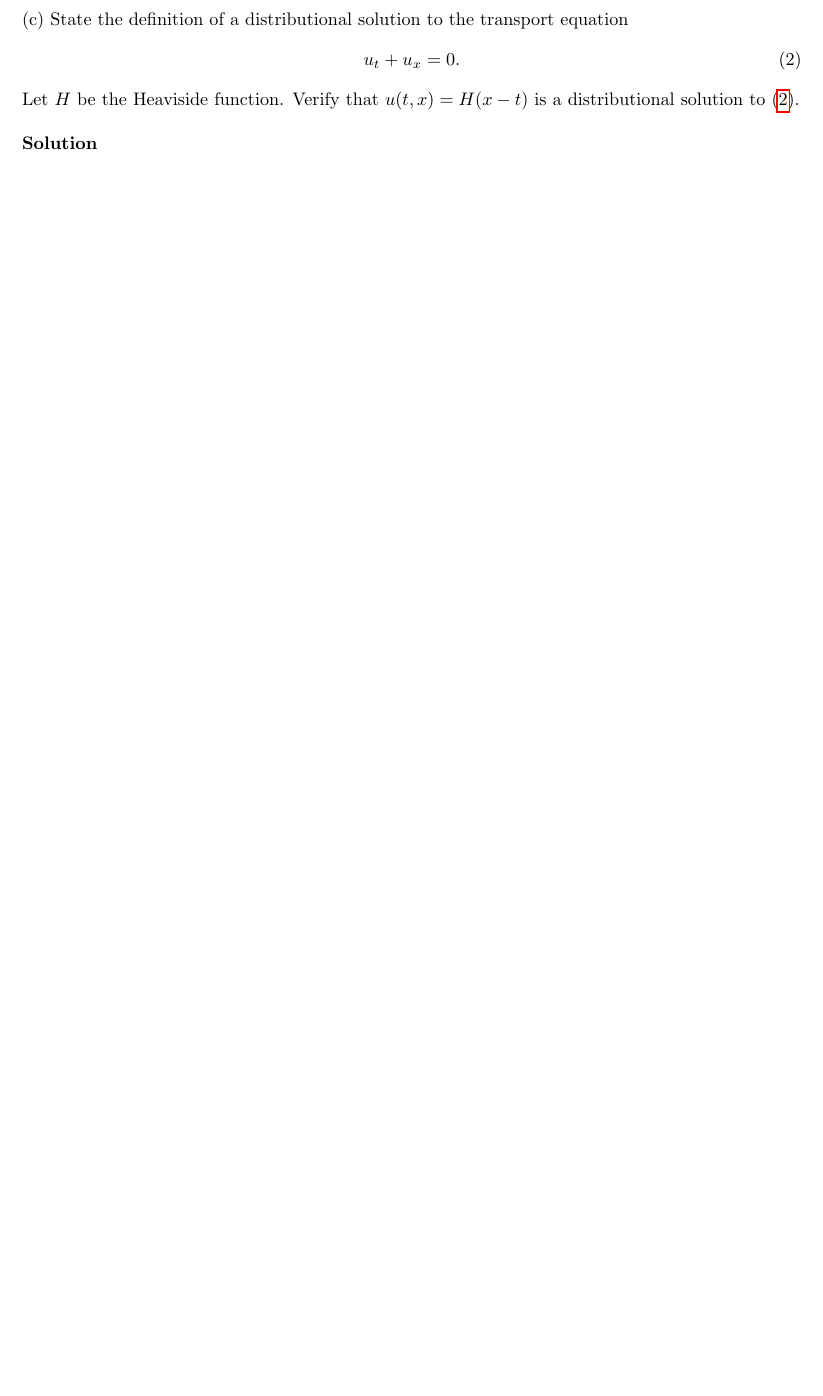
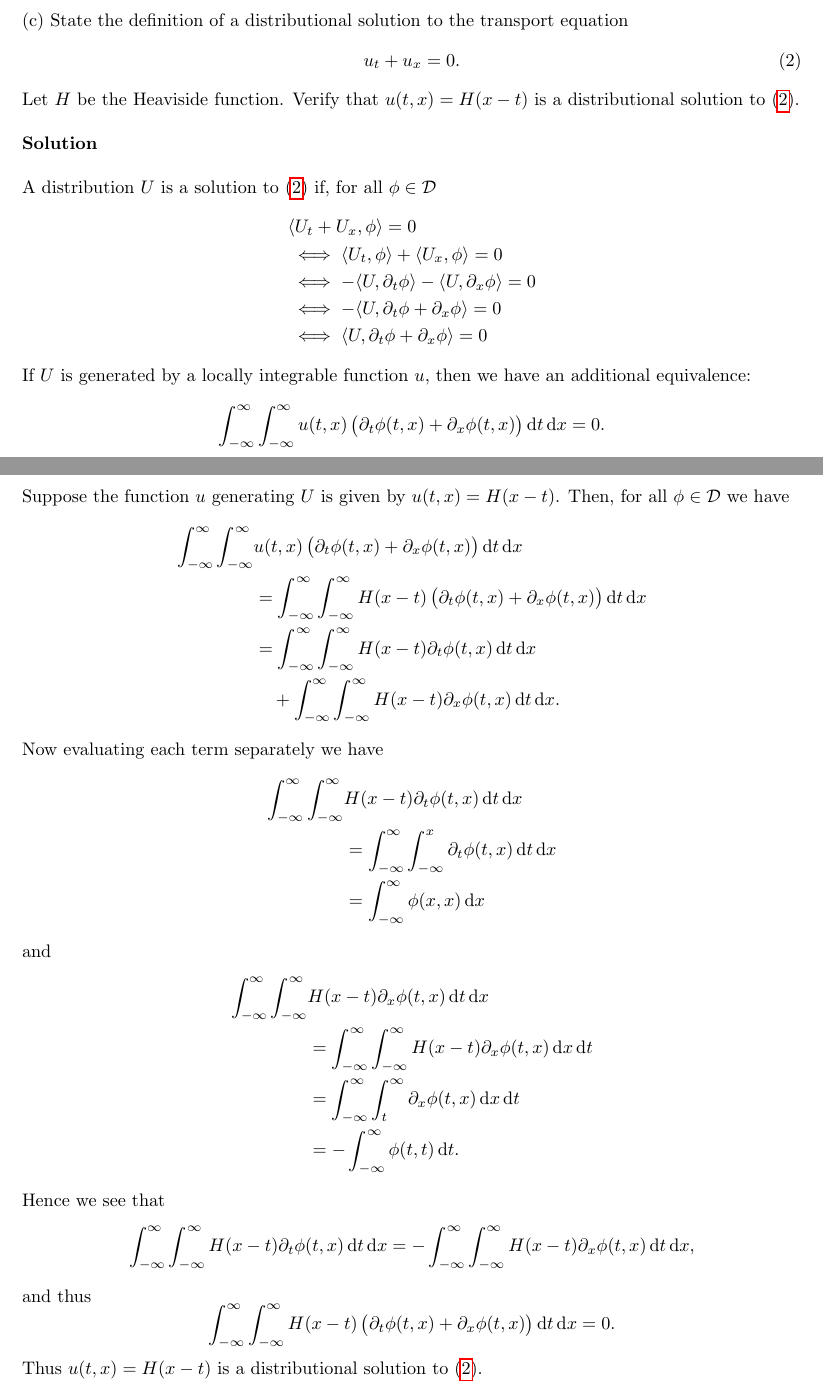
Before and after one commit to mwiens91/418-homework, a LaTeX problem sheet (hw5/hw5.tex): part of page 3 of 4 before the commit and two parts of pages 4 and 5 of 6 after it, the two joined at a grey line, cut so that both start at the same text, the shorter picture padded with empty space. Compiled offline with pdfLaTeX.

Commit message:
Finish hw5 q2

```diff
--- a/hw5/hw5.tex
+++ b/hw5/hw5.tex
@@ -179,6 +233,81 @@ Let $H$ be the Heaviside function. Verify that $u(t, x) = H(x - t)$ is a
 distributional solution to \eqref{eq:2c}.
 
 \textbf{Solution}
+
+A distribution $U$ is a solution to \eqref{eq:2c} if, for all
+$\phi \in \mathcal{D}$
+%
+\begin{align*}
+    &\langle U_t + U_x, \phi \rangle = 0 \\
+    &\iff \langle U_t, \phi \rangle + \langle U_x, \phi \rangle = 0 \\
+    &\iff - \langle U, \partial_t \phi \rangle - \langle U, \partial_x \phi \rangle = 0 \\
+    &\iff - \langle U, \partial_t \phi  + \partial_x \phi \rangle = 0 \\
+    &\iff \langle U, \partial_t \phi  + \partial_x \phi \rangle = 0
+\end{align*}
+%
+If $U$ is generated by a locally integrable function $u$, then we have an
+additional equivalence:
+%
+\begin{equation*}
+    \int_{-\infty}^\infty \int_{-\infty}^\infty
+        u(t, x) \del{\partial_t \phi(t, x) + \partial_x \phi(t, x)}
+    \dif t \dif x
+    = 0
+    .
+\end{equation*}
+%
+Suppose the function $u$ generating $U$ is given by
+$u(t, x) = H(x - t)$. Then, for all $\phi \in \mathcal{D}$ we have
+%
+\begin{align*}
+    \int_{-\infty}^\infty \int_{-\infty}^\infty&
+        u(t, x) \del{\partial_t \phi(t, x) + \partial_x \phi(t, x)}
+    \dif t \dif x \\
+        &= \int_{-\infty}^\infty \int_{-\infty}^\infty
+            H(x - t) \del{\partial_t \phi(t, x) + \partial_x \phi(t, x)}
+           \dif t \dif x \\
+        &= \int_{-\infty}^\infty \int_{-\infty}^\infty H(x - t) \partial_t \phi(t, x) \dif t \dif x \\
+        &\quad + \int_{-\infty}^\infty \int_{-\infty}^\infty H(x - t) \partial_x \phi(t, x) \dif t \dif x
+        .
+\end{align*}
+%
+Now evaluating each term separately we have
+%
+\begin{align*}
+    \int_{-\infty}^\infty \int_{-\infty}^\infty& H(x - t) \partial_t \phi(t, x) \dif t \dif x \\
+        &= \int_{-\infty}^\infty \int_{-\infty}^x \partial_t \phi(t, x) \dif t \dif x \\
+        &= \int_{-\infty}^\infty \phi(x, x) \dif x
+\end{align*}
+%
+and
+%
+\begin{align*}
+    \int_{-\infty}^\infty \int_{-\infty}^\infty& H(x - t) \partial_x \phi(t, x) \dif t \dif x \\
+        &= \int_{-\infty}^\infty \int_{-\infty}^\infty H(x - t) \partial_x \phi(t, x) \dif x \dif t \\
+        &= \int_{-\infty}^\infty \int_t^\infty \partial_x \phi(t, x) \dif x \dif t \\
+        &= - \int_{-\infty}^\infty \phi(t, t) \dif t
+        .
+\end{align*}
+%
+Hence we see that
+%
+\begin{equation*}
+    \int_{-\infty}^\infty \int_{-\infty}^\infty H(x - t) \partial_t \phi(t, x) \dif t \dif x \\
+    = -\int_{-\infty}^\infty \int_{-\infty}^\infty H(x - t) \partial_x \phi(t, x) \dif t \dif x
+    ,
+\end{equation*}
+%
+and thus
+%
+\begin{equation*}
+    \int_{-\infty}^\infty \int_{-\infty}^\infty
+        H(x - t) \del{\partial_t \phi(t, x) + \partial_x \phi(t, x)}
+    \dif t \dif x
+    = 0
+    .
+\end{equation*}
+%
+Thus $u(t, x) = H(x - t)$ is a distributional solution to \eqref{eq:2c}.
 
 \newpage
 
```
Also changed, not shown: hw5/hw5.tex (56 more changed lines).
